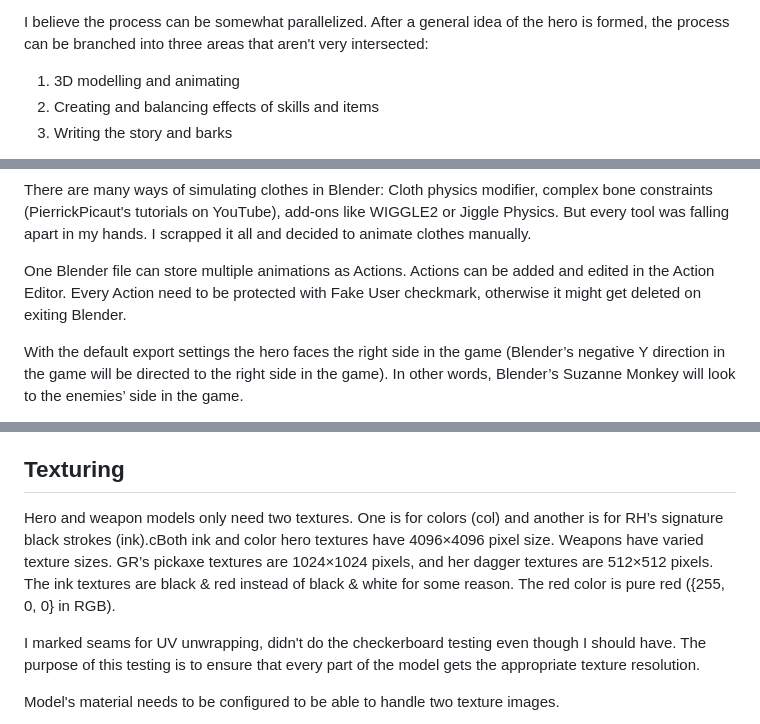
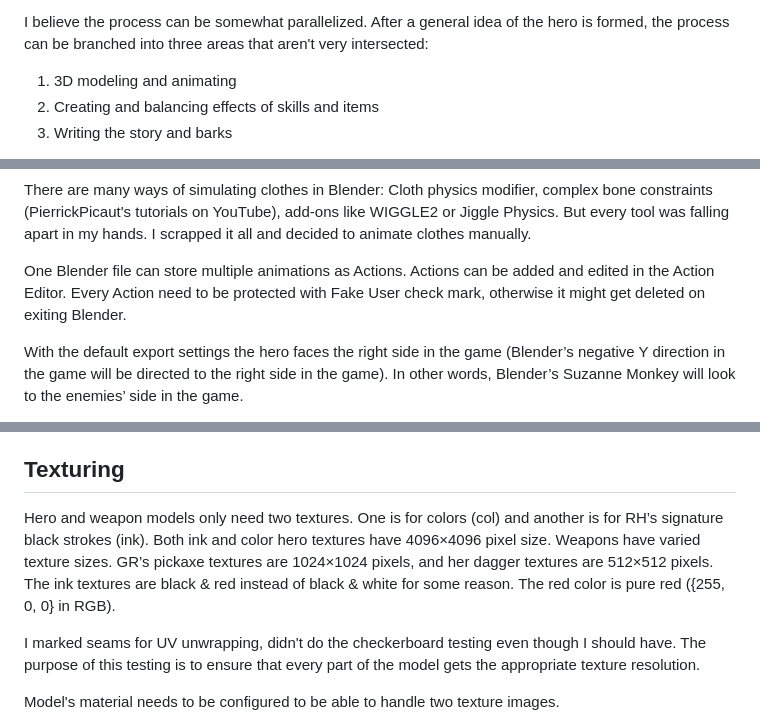
Before and after one commit to dnauu-bmsotc/DD2-Hero-Mod-Metamorph, a Markdown page: README.md, 3 parts joined by grey strips. GitHub-like rendering.

```diff
--- a/README.md
+++ b/README.md
@@ -97,7 +97,7 @@ Creating a new hero requires:
 - Dealing with technical issues
 
 I believe the process can be somewhat parallelized. After a general idea of the hero is formed, the process can be branched into three areas that aren't very intersected:
-1. 3D modelling and animating
+1. 3D modeling and animating
 2. Creating and balancing effects of skills and items
 3. Writing the story and barks
 
@@ -160,7 +160,7 @@ At first I tried to rig my model myself, but it turned out bad, so I used the Ri
 
 There are many ways of simulating clothes in Blender: Cloth physics modifier, complex bone constraints (PierrickPicaut's tutorials on YouTube), add-ons like WIGGLE2 or Jiggle Physics. But every tool was falling apart in my hands. I scrapped it all and decided to animate clothes manually.
 
-One Blender file can store multiple animations as Actions. Actions can be added and edited in the Action Editor. Every Action need to be protected with Fake User checkmark, otherwise it might get deleted on exiting Blender.
+One Blender file can store multiple animations as Actions. Actions can be added and edited in the Action Editor. Every Action need to be protected with Fake User check mark, otherwise it might get deleted on exiting Blender.
 
 With the default export settings the hero faces the right side in the game (Blender’s negative Y direction in the game will be directed to the right side in the game). In other words, Blender’s Suzanne Monkey will look to the enemies’ side in the game.
 
@@ -208,7 +208,7 @@ Reaching that point I had enough confidence to figure out how to fix the broken
 
 ## Texturing
 
-Hero and weapon models only need two textures. One is for colors (col) and another is for RH’s signature black strokes (ink).cBoth ink and color hero textures have 4096×4096 pixel size. Weapons have varied texture sizes. GR’s pickaxe textures are 1024×1024 pixels, and her dagger textures are 512×512 pixels. The ink textures are black & red instead of black & white for some reason. The red color is pure red ({255, 0, 0} in RGB).
+Hero and weapon models only need two textures. One is for colors (col) and another is for RH’s signature black strokes (ink). Both ink and color hero textures have 4096×4096 pixel size. Weapons have varied texture sizes. GR’s pickaxe textures are 1024×1024 pixels, and her dagger textures are 512×512 pixels. The ink textures are black & red instead of black & white for some reason. The red color is pure red ({255, 0, 0} in RGB).
 
 I marked seams for UV unwrapping, didn't do the checkerboard testing even though I should have. The purpose of this testing is to ensure that every part of the model gets the appropriate texture resolution.
 
```
Also changed, not shown: other parts of README.md (+38 -41 lines).
